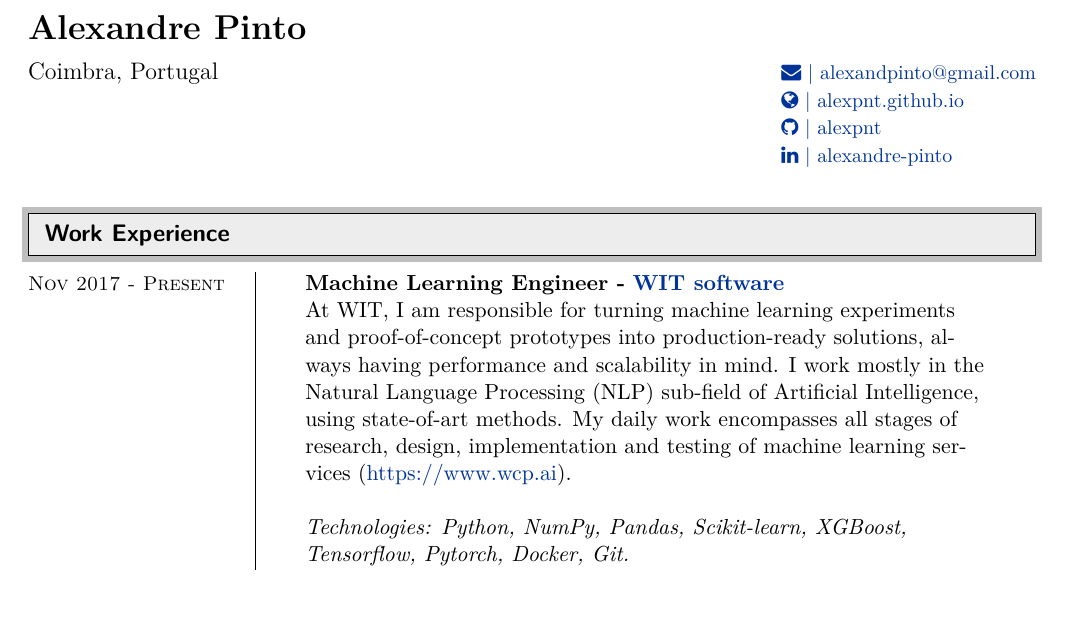
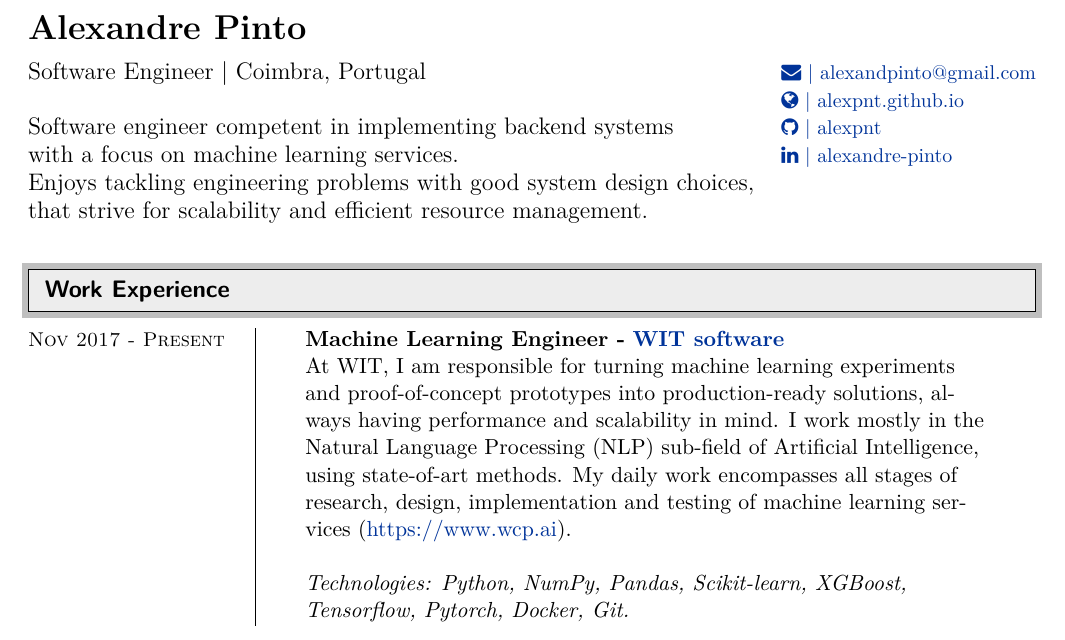
Before and after one commit to AlexPnt/curriculum-vitae, a LaTeX CV (alexandre-pinto-cv.tex): part of page 1 of 4, cut so that both start at the same text, the shorter picture padded with empty space. Compiled offline with XeLaTeX; a LaTeX package or settings file that is missing is left out.

Commit message:
update cv

```diff
--- a/alexandre-pinto-cv.tex
+++ b/alexandre-pinto-cv.tex
@@ -127,13 +127,14 @@
 {\large \begin{tabular*}{7in}{l@{\extracolsep{\fill}}l}
 
 \textbf{\LARGE Alexandre Pinto}\smallskip & \smallskip \\
-Coimbra, Portugal &
+Software Engineer | Coimbra, Portugal&
 
 
 \href{alexandpinto@gmail.com}{\small \faEnvelope{} | alexandpinto@gmail.com}\\
 & \href{https://alexpnt.github.io}{\small \faGlobe{} | alexpnt.github.io}\\
-& \href{https://github.com/alexpnt}{\small \faGithub{} | alexpnt}\\
-&  \href{https://www.linkedin.com/in/alexandre-pinto}{\small \faLinkedin{} | alexandre-pinto}\\
+Software engineer competent in implementing backend systems & \href{https://github.com/alexpnt}{\small \faGithub{} | alexpnt}\\
+with a focus on machine learning services. &  \href{https://www.linkedin.com/in/alexandre-pinto}{\small \faLinkedin{} | alexandre-pinto}\\
+Enjoys tackling engineering problems with good system design choices,\\ that strive for scalability and  efficient resource management.
 \end{tabular*}}
 \\
 
```
Also changed, not shown: alexandre-pinto-cv.pdf, alexandre-pinto-cv.tex (1 more changed lines).
